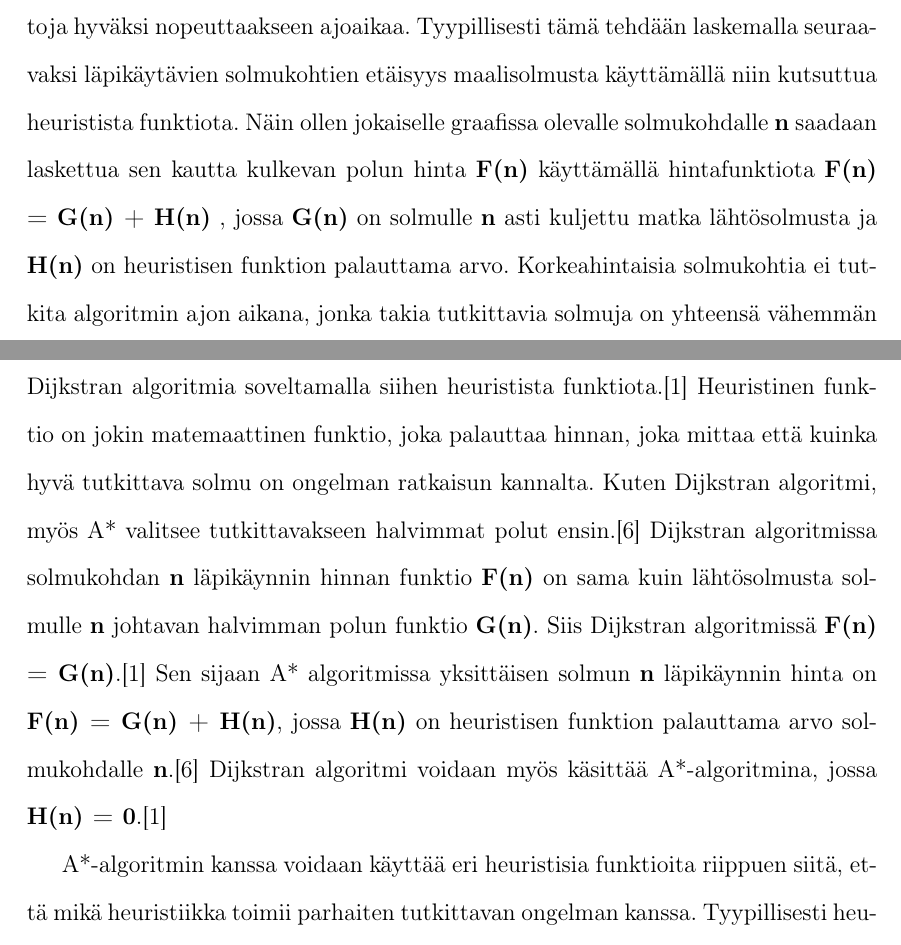
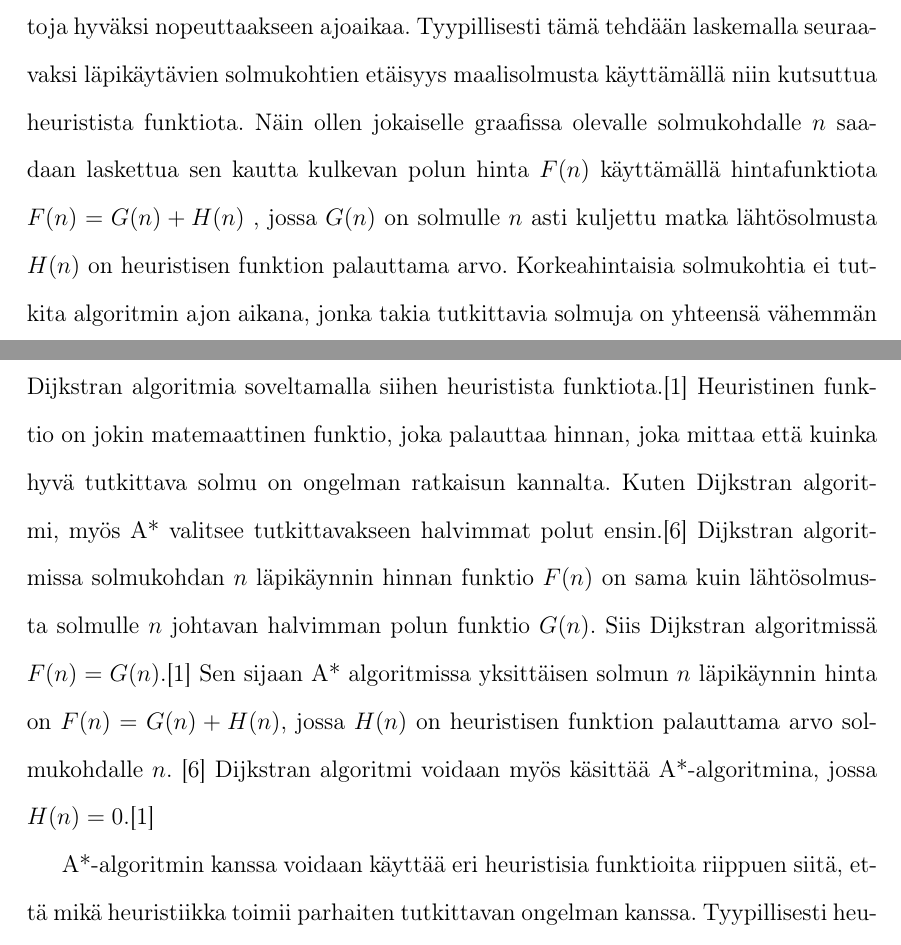
Before and after one commit to gitond/bsc_thesis_data_structure, a LaTeX thesis (latex/thesis.tex, which reads latex/joitain-polunetsintaalgoritmeja.tex, latex/taustoitus.tex): two parts of pages 10 and 17 of 32, joined at a grey line, cut so that both start at the same text. Compiled offline with pdfLaTeX.

Commit message:
formatting changes in equations

```diff
--- a/latex/joitain-polunetsintaalgoritmeja.tex
+++ b/latex/joitain-polunetsintaalgoritmeja.tex
@@ -344,15 +344,14 @@ funktiota.\cite{MathewAndMalathy} Heuristinen funktio on jokin matemaattinen
 funktio, joka palauttaa hinnan, joka mittaa että kuinka hyvä tutkittava
 solmu on ongelman ratkaisun kannalta. Kuten Dijkstran algoritmi, myös A*
 valitsee tutkittavakseen halvimmat polut ensin.\cite{DelaunayVoronoiAStar}
-Dijkstran algoritmissa solmukohdan \textbf{n} läpikäynnin hinnan funktio
-\textbf{F(n)} on sama kuin lähtösolmusta solmulle \textbf{n} johtavan
-halvimman polun funktio \textbf{G(n)}. Siis Dijkstran algoritmissä
-\textbf{F(n) = G(n)}.\cite{MathewAndMalathy} Sen sijaan A* algoritmissa
-yksittäisen solmun \textbf{n} läpikäynnin hinta on
-\textbf{F(n) = G(n) + H(n)}, jossa \textbf{H(n)} on heuristisen funktion
-palauttama arvo solmukohdalle \textbf{n}.\cite{DelaunayVoronoiAStar}
-Dijkstran algoritmi voidaan myös käsittää A*-algoritmina, jossa
-\textbf{H(n) = 0}.\cite{MathewAndMalathy}\par
+Dijkstran algoritmissa solmukohdan $n$ läpikäynnin hinnan funktio
+$F(n)$ on sama kuin lähtösolmusta solmulle $n$ johtavan
+halvimman polun funktio $G(n)$. Siis Dijkstran algoritmissä
+$F(n) = G(n)$.\cite{MathewAndMalathy} Sen sijaan A* algoritmissa
+yksittäisen solmun $n$ läpikäynnin hinta on $F(n) = G(n) + H(n)$, jossa $H(n)$
+on heuristisen funktion palauttama arvo solmukohdalle $n$.
+\cite{DelaunayVoronoiAStar} Dijkstran algoritmi voidaan myös käsittää
+A*-algoritmina, jossa $H(n) = 0$.\cite{MathewAndMalathy}\par
 	A*-algoritmin kanssa voidaan käyttää eri heuristisia funktioita
 riippuen siitä, että mikä heuristiikka toimii parhaiten tutkittavan ongelman
 kanssa. Tyypillisesti heuristiset funktiot mittaavat käytännössä tutkittavan
--- a/latex/taustoitus.tex
+++ b/latex/taustoitus.tex
@@ -49,12 +49,11 @@ joskus myös sokean haun konseptiksi (blind search).\cite{applSciLawande}\par
 laskettuja tietoja hyväksi nopeuttaakseen ajoaikaa. Tyypillisesti tämä
 tehdään laskemalla seuraavaksi läpikäytävien solmukohtien etäisyys
 maalisolmusta käyttämällä niin kutsuttua heuristista funktiota. Näin ollen
-jokaiselle graafissa olevalle solmukohdalle \textbf{n} saadaan laskettua sen
-kautta kulkevan polun hinta \textbf{F(n)} käyttämällä hintafunktiota
-\textbf{F(n) = G(n) + H(n)} , jossa \textbf{G(n)} on solmulle \textbf{n}
-asti kuljettu matka lähtösolmusta ja \textbf{H(n)} on heuristisen funktion
-palauttama arvo. Korkeahintaisia solmukohtia ei tutkita algoritmin ajon
-aikana, jonka takia tutkittavia solmuja on yhteensä vähemmän ja algoritmi on
+jokaiselle graafissa olevalle solmukohdalle $n$ saadaan laskettua sen
+kautta kulkevan polun hinta $F(n)$ käyttämällä hintafunktiota
+$F(n) = G(n) + H(n)$ , jossa $G(n)$ on solmulle $n$ asti kuljettu matka
+lähtösolmusta $H(n)$ on heuristisen funktion palauttama arvo.
+Korkeahintaisia solmukohtia ei tutkita algoritmin ajon aikana, jonka takia tutkittavia solmuja on yhteensä vähemmän ja algoritmi on
 nopeampi ajaa.\cite{applSciLawande}\par
 	A* (luetaan A-tähti tai A-star) on yksi esimerkki informoidusta
 hakualgoritmista. A* on yksi suosituimmista polunetsintäalgoritmeista
```
Also changed, not shown: latex/thesis.pdf, latex/joitain-polunetsintaalgoritmeja.tex (2 more changed lines).
